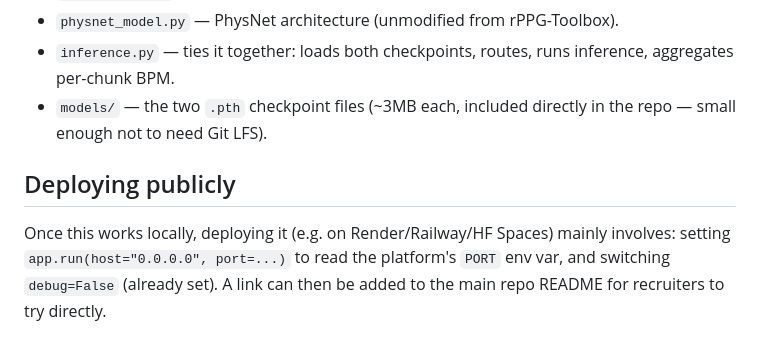
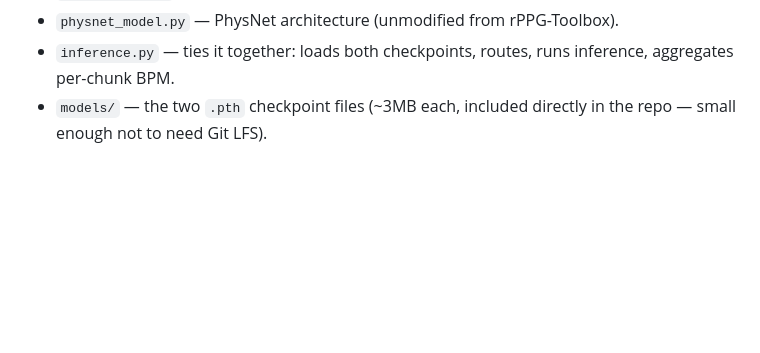
Before and after one commit to Aditi-Anil-P/Low-Light-Heart-Rate-Estimation, a Markdown page: HR-Web-Interface/README.md, the part around the change. Drawn GitHub-style; blank space fills up the shorter version.

Commit message:
Remove premature deployment section from README

```diff
--- a/HR-Web-Interface/README.md
+++ b/HR-Web-Interface/README.md
@@ -127,11 +127,3 @@ for a working prototype evaluated on arbitrary individual clips.
   inference, aggregates per-chunk BPM.
 - `models/` — the two `.pth` checkpoint files (~3MB each, included directly
   in the repo — small enough not to need Git LFS).
-
-## Deploying publicly
-
-Once this works locally, deploying it (e.g. on Render/Railway/HF Spaces)
-mainly involves: setting `app.run(host="0.0.0.0", port=...)` to read the
-platform's `PORT` env var, and switching `debug=False` (already set). A
-link can then be added to the main repo README for recruiters to try
-directly.
```
